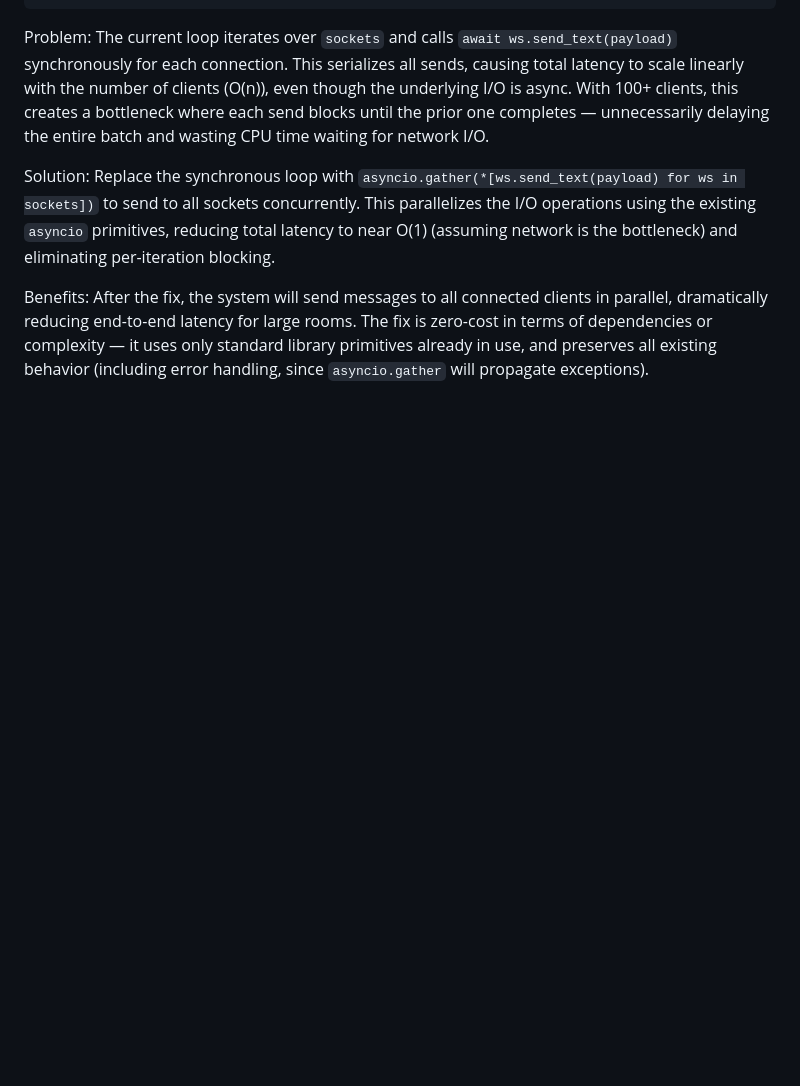
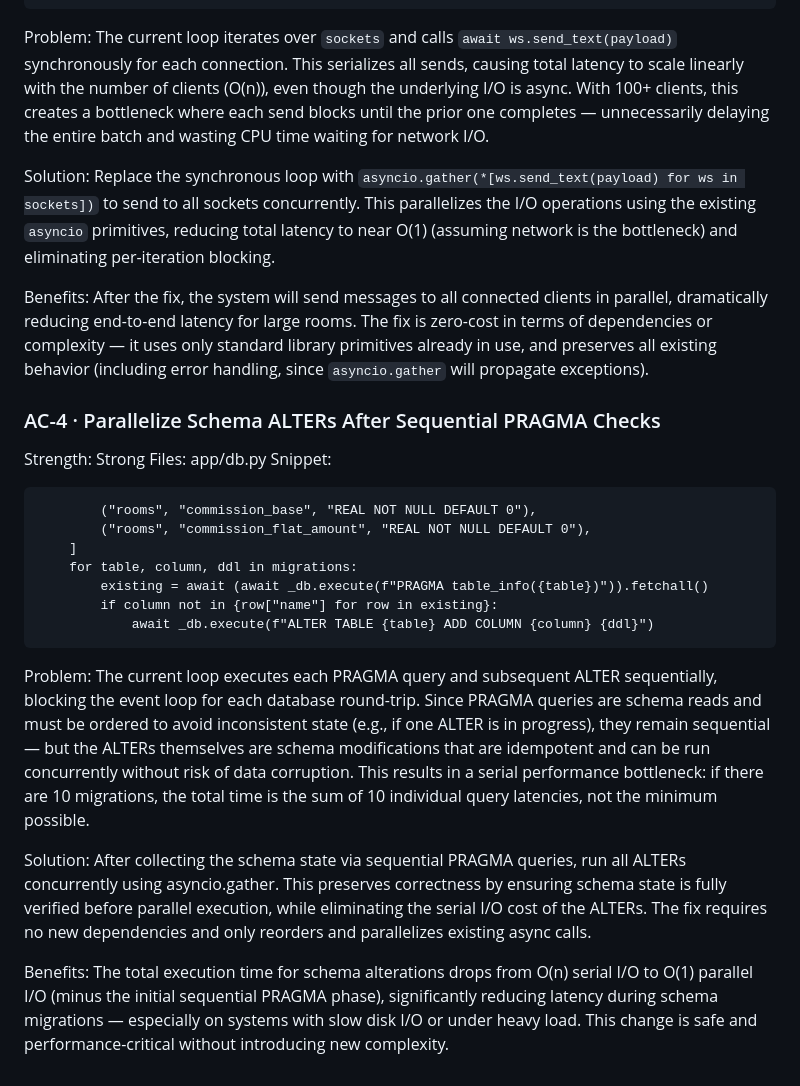
Before and after one commit to Grimmethy/Trade-and-Commission-Calculator, a Markdown page: Docs/PERFORMANCE_FIX_CANDIDATES.md, the part around the change. Drawn GitHub-style; blank space fills up the shorter version.

Commit message:
Triage batch: 1 candidate-doc update(s)
- Performance triage: sequential-await-in-loop — trade-calculator (app/db.py:179) (task performance-trade-calculator-sequential-await-in-loop-app-db-py-179)

Task-Log: task-logs/performance-trade-calculator-sequential-await-in-loop-app-db-py-179.json

Co-Authored-By: Local Model (qwen3-vl:8b-instruct) <noreply@agent-manager.local>

````diff
--- a/Docs/PERFORMANCE_FIX_CANDIDATES.md
+++ b/Docs/PERFORMANCE_FIX_CANDIDATES.md
@@ -68,3 +68,26 @@ Replace the synchronous loop with `asyncio.gather(*[ws.send_text(payload) for ws
 
 Benefits:
 After the fix, the system will send messages to all connected clients in parallel, dramatically reducing end-to-end latency for large rooms. The fix is zero-cost in terms of dependencies or complexity — it uses only standard library primitives already in use, and preserves all existing behavior (including error handling, since `asyncio.gather` will propagate exceptions).
+
+### AC-4 · Parallelize Schema ALTERs After Sequential PRAGMA Checks
+Strength: Strong
+Files: app/db.py
+Snippet:
+```
+        ("rooms", "commission_base", "REAL NOT NULL DEFAULT 0"),
+        ("rooms", "commission_flat_amount", "REAL NOT NULL DEFAULT 0"),
+    ]
+    for table, column, ddl in migrations:
+        existing = await (await _db.execute(f"PRAGMA table_info({table})")).fetchall()
+        if column not in {row["name"] for row in existing}:
+            await _db.execute(f"ALTER TABLE {table} ADD COLUMN {column} {ddl}")
+```
+
+Problem:
+The current loop executes each PRAGMA query and subsequent ALTER sequentially, blocking the event loop for each database round-trip. Since PRAGMA queries are schema reads and must be ordered to avoid inconsistent state (e.g., if one ALTER is in progress), they remain sequential — but the ALTERs themselves are schema modifications that are idempotent and can be run concurrently without risk of data corruption. This results in a serial performance bottleneck: if there are 10 migrations, the total time is the sum of 10 individual query latencies, not the minimum possible.
+
+Solution:
+After collecting the schema state via sequential PRAGMA queries, run all ALTERs concurrently using asyncio.gather. This preserves correctness by ensuring schema state is fully verified before parallel execution, while eliminating the serial I/O cost of the ALTERs. The fix requires no new dependencies and only reorders and parallelizes existing async calls.
+
+Benefits:
+The total execution time for schema alterations drops from O(n) serial I/O to O(1) parallel I/O (minus the initial sequential PRAGMA phase), significantly reducing latency during schema migrations — especially on systems with slow disk I/O or under heavy load. This change is safe and performance-critical without introducing new complexity.
````
